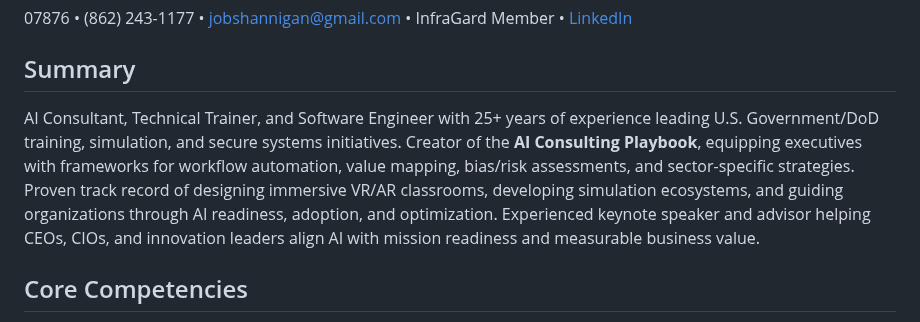
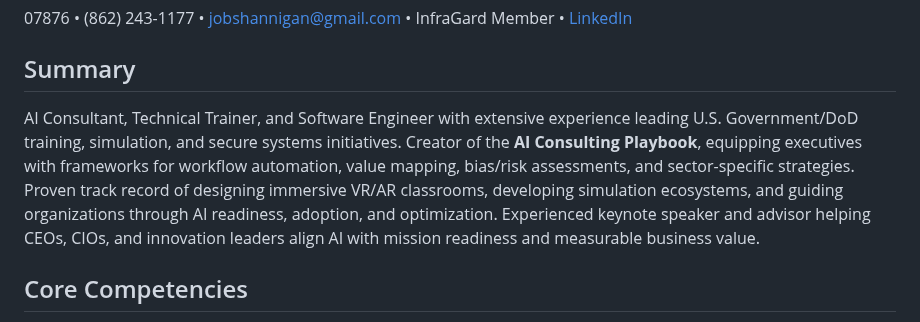
Before and after one commit to brianhannigan/brianhannigan, a Markdown page: README.md, the part around the change. GitHub-like rendering.

```diff
--- a/README.md
+++ b/README.md
@@ -2,7 +2,7 @@
 07876 • (862) 243-1177 • jobshannigan@gmail.com • InfraGard Member • [LinkedIn](https://www.linkedin.com/in/brianjhannigan)
 
 ## Summary
-AI Consultant, Technical Trainer, and Software Engineer with 25+ years of experience leading U.S. Government/DoD training, simulation, and secure systems initiatives. Creator of the **AI Consulting Playbook**, equipping executives with frameworks for workflow automation, value mapping, bias/risk assessments, and sector-specific strategies. Proven track record of designing immersive VR/AR classrooms, developing simulation ecosystems, and guiding organizations through AI readiness, adoption, and optimization. Experienced keynote speaker and advisor helping CEOs, CIOs, and innovation leaders align AI with mission readiness and measurable business value.
+AI Consultant, Technical Trainer, and Software Engineer with extensive experience leading U.S. Government/DoD training, simulation, and secure systems initiatives. Creator of the **AI Consulting Playbook**, equipping executives with frameworks for workflow automation, value mapping, bias/risk assessments, and sector-specific strategies. Proven track record of designing immersive VR/AR classrooms, developing simulation ecosystems, and guiding organizations through AI readiness, adoption, and optimization. Experienced keynote speaker and advisor helping CEOs, CIOs, and innovation leaders align AI with mission readiness and measurable business value.
 
 ## Core Competencies
 - **AI Consulting & Advisory**: Workflow Mapping, Value & Risk Assessments, AI Strategy, Bias & Risk Audits, Prompt Engineering, Executive Keynotes
```
